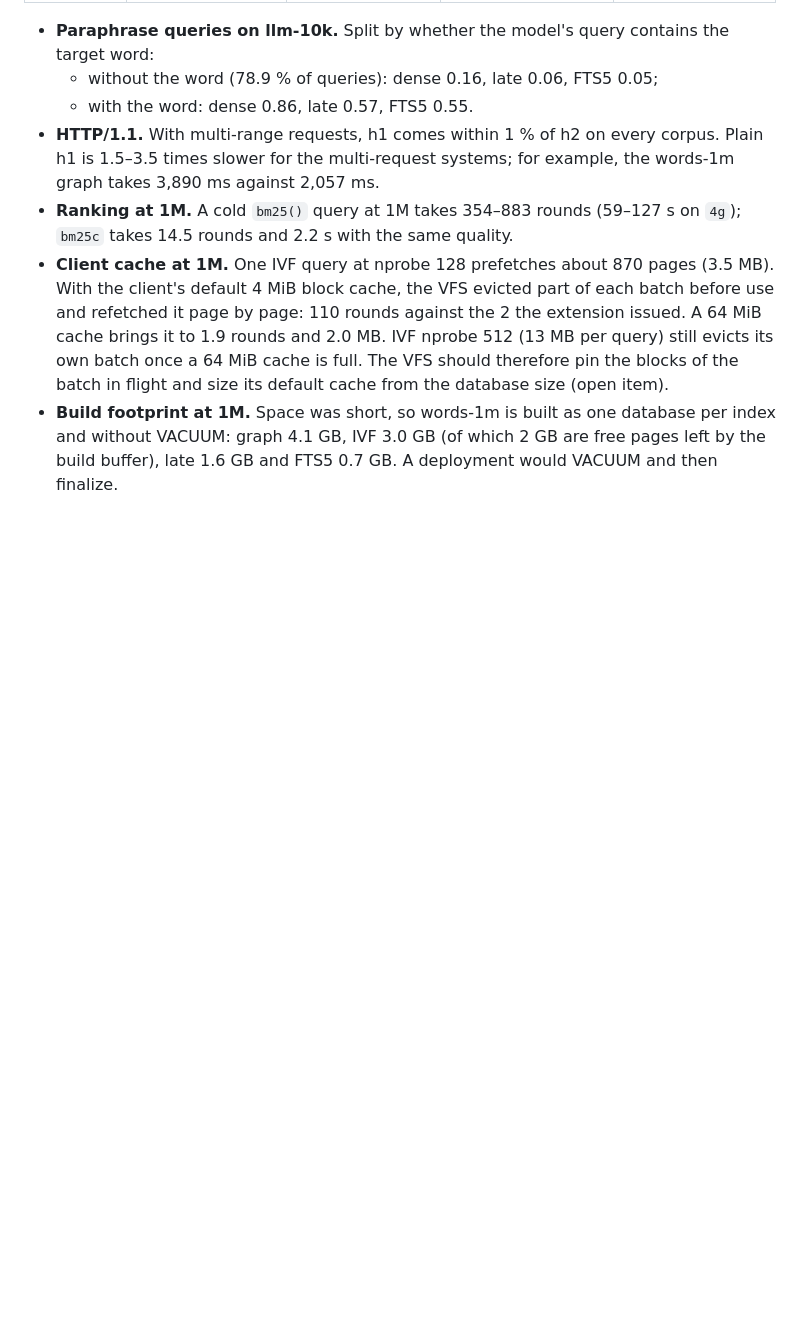
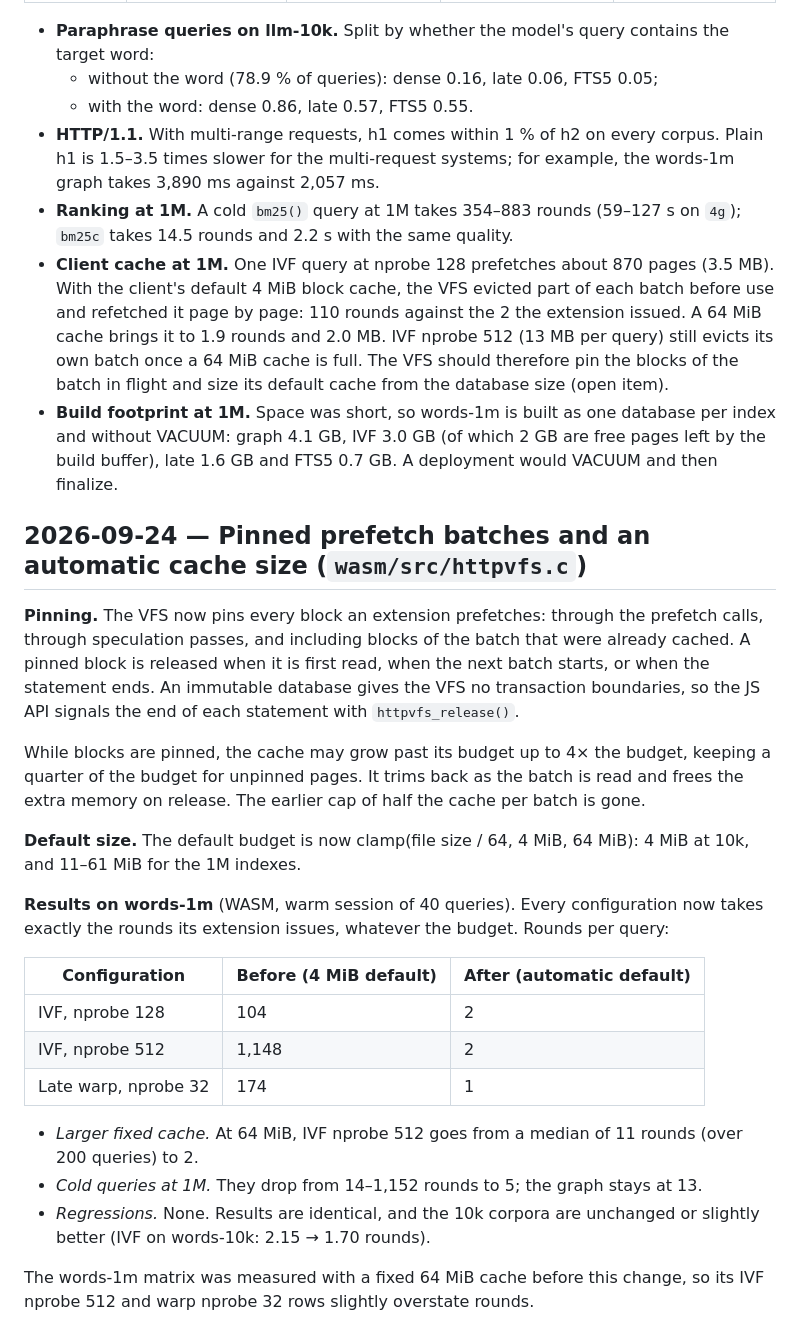
Before and after one commit to lsb/dense-and-late-ann-extensions, a Markdown page: RESEARCH_LOG.md, the part around the change. GitHub-like rendering; blank space fills up the shorter version.

Commit message:
Log pinned prefetch batches and automatic cache size
Co-Authored-By: Claude Opus 5.5 <noreply@anthropic.com>
Claude-Session: https://claude.ai/code/session_015PfBJcoSm5Fddkn9PYefwm

```diff
--- a/RESEARCH_LOG.md
+++ b/RESEARCH_LOG.md
@@ -507,3 +507,25 @@ The w8 1M encodings are complete: LateOn in 3.0 h, MiniLM in 3.0 h, one document
 - **Ranking at 1M.** A cold `bm25()` query at 1M takes 354–883 rounds (59–127 s on `4g`); `bm25c` takes 14.5 rounds and 2.2 s with the same quality.
 - **Client cache at 1M.** One IVF query at nprobe 128 prefetches about 870 pages (3.5 MB). With the client's default 4 MiB block cache, the VFS evicted part of each batch before use and refetched it page by page: 110 rounds against the 2 the extension issued. A 64 MiB cache brings it to 1.9 rounds and 2.0 MB. IVF nprobe 512 (13 MB per query) still evicts its own batch once a 64 MiB cache is full. The VFS should therefore pin the blocks of the batch in flight and size its default cache from the database size (open item).
 - **Build footprint at 1M.** Space was short, so words-1m is built as one database per index and without VACUUM: graph 4.1 GB, IVF 3.0 GB (of which 2 GB are free pages left by the build buffer), late 1.6 GB and FTS5 0.7 GB. A deployment would VACUUM and then finalize.
+
+## 2026-09-24 — Pinned prefetch batches and an automatic cache size (`wasm/src/httpvfs.c`)
+
+**Pinning.** The VFS now pins every block an extension prefetches: through the prefetch calls, through speculation passes, and including blocks of the batch that were already cached. A pinned block is released when it is first read, when the next batch starts, or when the statement ends. An immutable database gives the VFS no transaction boundaries, so the JS API signals the end of each statement with `httpvfs_release()`.
+
+While blocks are pinned, the cache may grow past its budget up to 4× the budget, keeping a quarter of the budget for unpinned pages. It trims back as the batch is read and frees the extra memory on release. The earlier cap of half the cache per batch is gone.
+
+**Default size.** The default budget is now clamp(file size / 64, 4 MiB, 64 MiB): 4 MiB at 10k, and 11–61 MiB for the 1M indexes.
+
+**Results on words-1m** (WASM, warm session of 40 queries). Every configuration now takes exactly the rounds its extension issues, whatever the budget. Rounds per query:
+
+| Configuration | Before (4 MiB default) | After (automatic default) |
+|---|---|---|
+| IVF, nprobe 128 | 104 | 2 |
+| IVF, nprobe 512 | 1,148 | 2 |
+| Late warp, nprobe 32 | 174 | 1 |
+
+- *Larger fixed cache.* At 64 MiB, IVF nprobe 512 goes from a median of 11 rounds (over 200 queries) to 2.
+- *Cold queries at 1M.* They drop from 14–1,152 rounds to 5; the graph stays at 13.
+- *Regressions.* None. Results are identical, and the 10k corpora are unchanged or slightly better (IVF on words-10k: 2.15 → 1.70 rounds).
+
+The words-1m matrix was measured with a fixed 64 MiB cache before this change, so its IVF nprobe 512 and warp nprobe 32 rows slightly overstate rounds.
```
